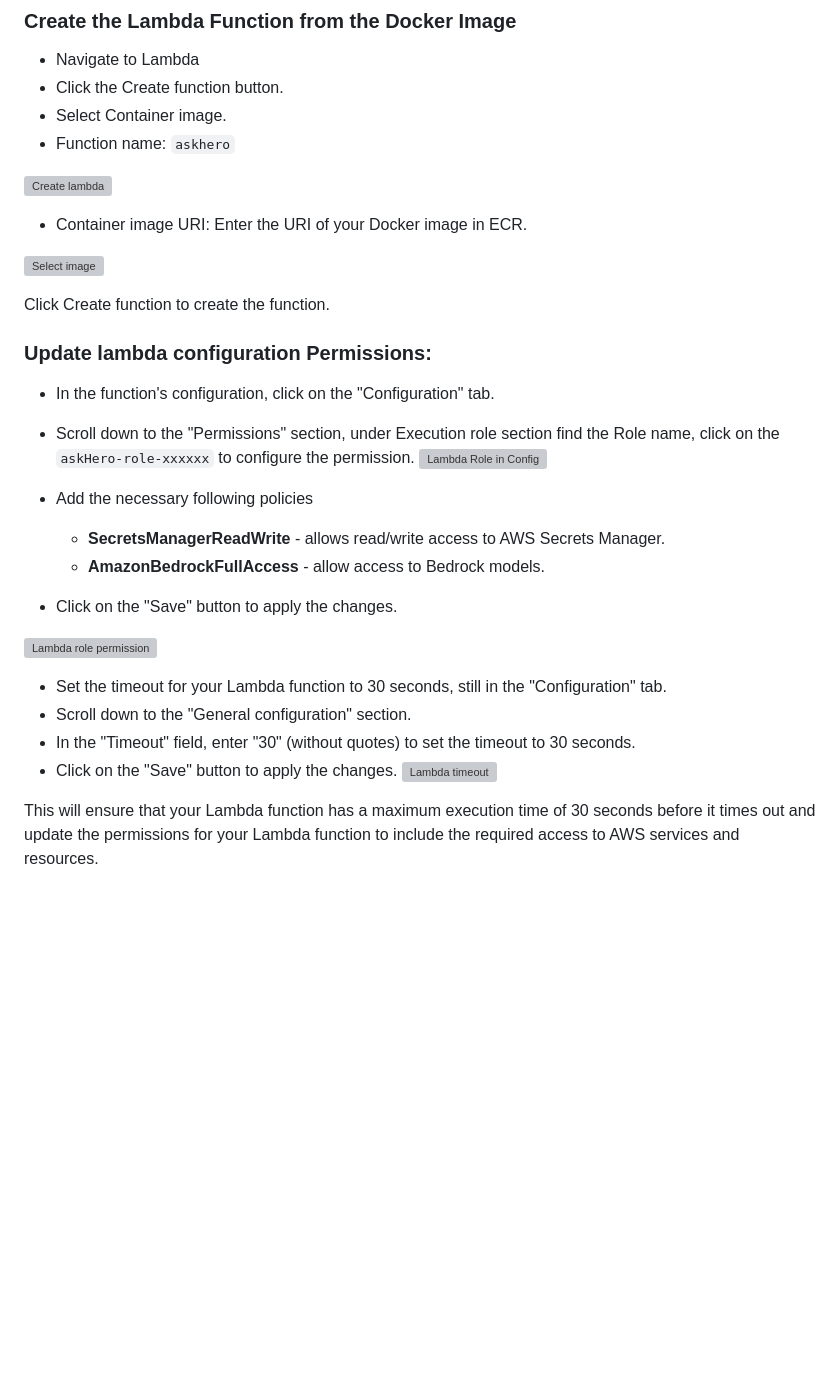
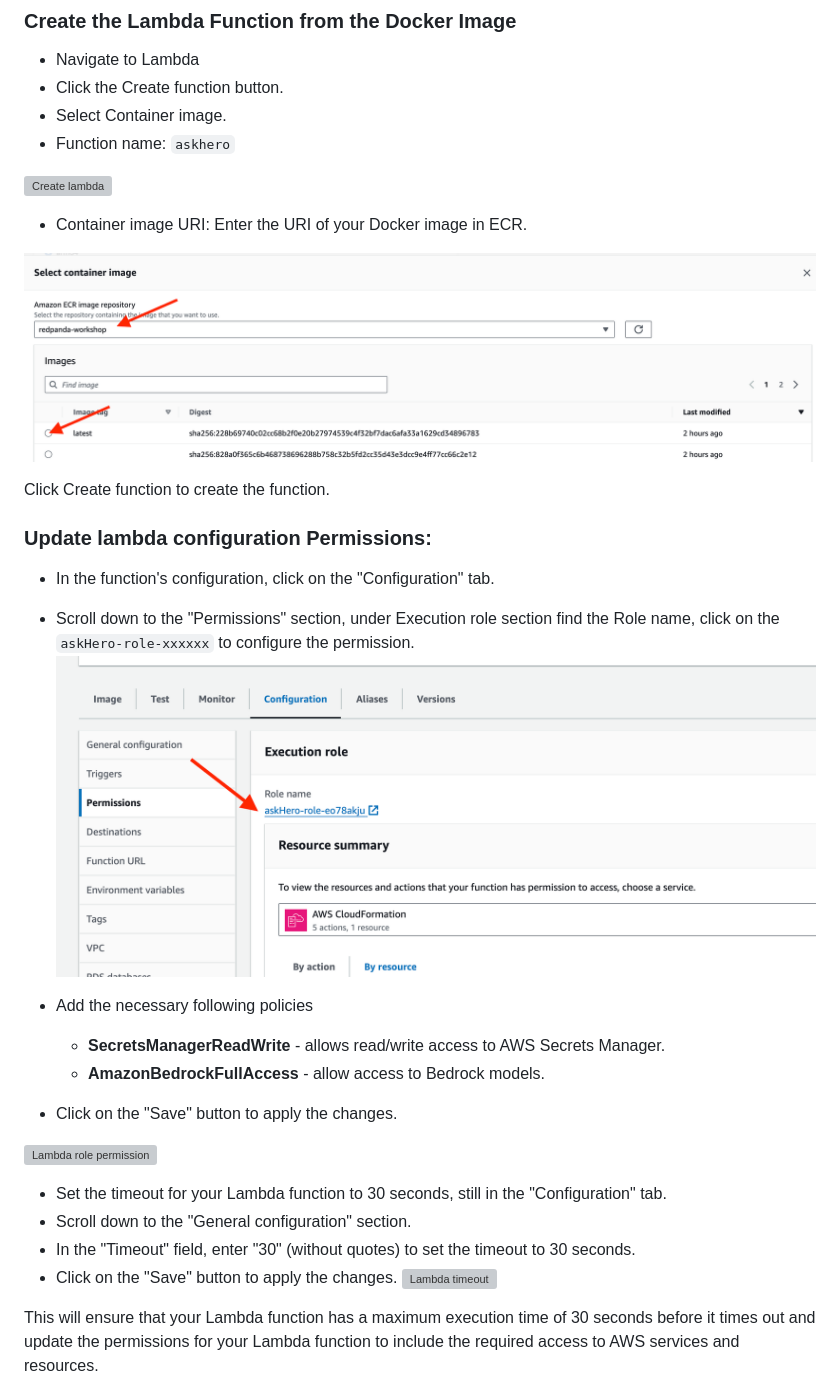
Before and after one commit to weimeilin79/rpg-rag, a Markdown page: instructions/module-one/02-genai_lambda.md, the part around one of its changes. Drawn GitHub-style; blank space fills up the shorter version; grey boxes are pictures that could not be loaded.

```diff
--- a/instructions/module-one/02-genai_lambda.md
+++ b/instructions/module-one/02-genai_lambda.md
@@ -438,14 +438,14 @@ docker push <your-ecr-repository-uri>
 
 - Container image URI: Enter the URI of your Docker image in ECR.
 
-![Select image](images/askHero-container-select.png)
+![Select image](../images/askHero-container-select.png)
 
 Click Create function to create the function.
 ###  Update lambda configuration Permissions:
 
 - In the function's configuration, click on the "Configuration" tab.
 - Scroll down to the "Permissions" section, under Execution role section find the Role name, click on the `askHero-role-xxxxxx` to configure the permission.
-![Lambda Role in Config](images/askHero-lambda-role.png)
+![Lambda Role in Config](../images/askHero-lambda-role.png)
 
 - Add the necessary following policies
   - **SecretsManagerReadWrite** - allows read/write access to AWS Secrets Manager.
```
Also changed, not shown: other parts of instructions/module-one/02-genai_lambda.md (+19 -19 lines), instructions/module-one/01-setup_env.md (+10 -10 lines), instructions/module-one/03-event_driven.md (+18 -18 lines).
